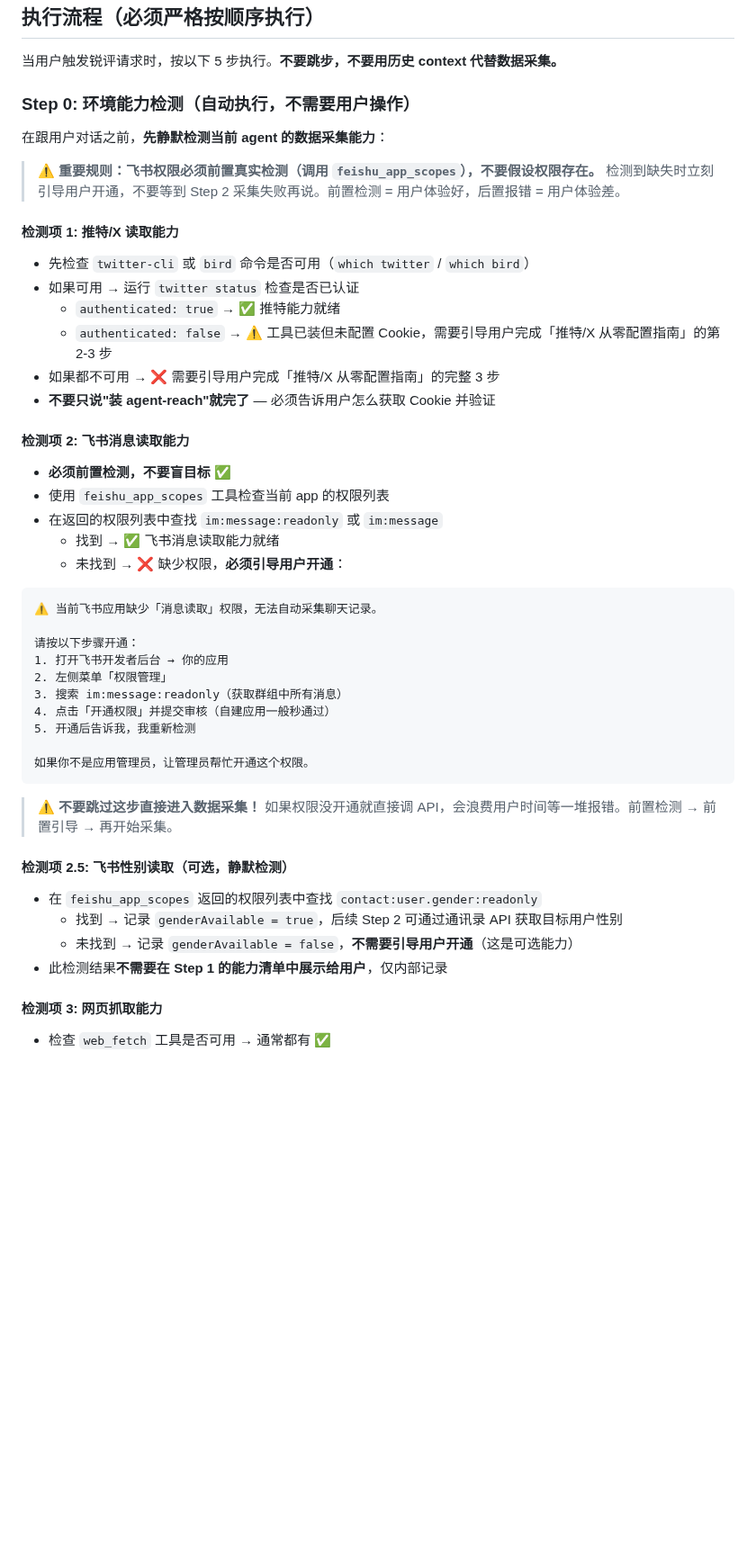
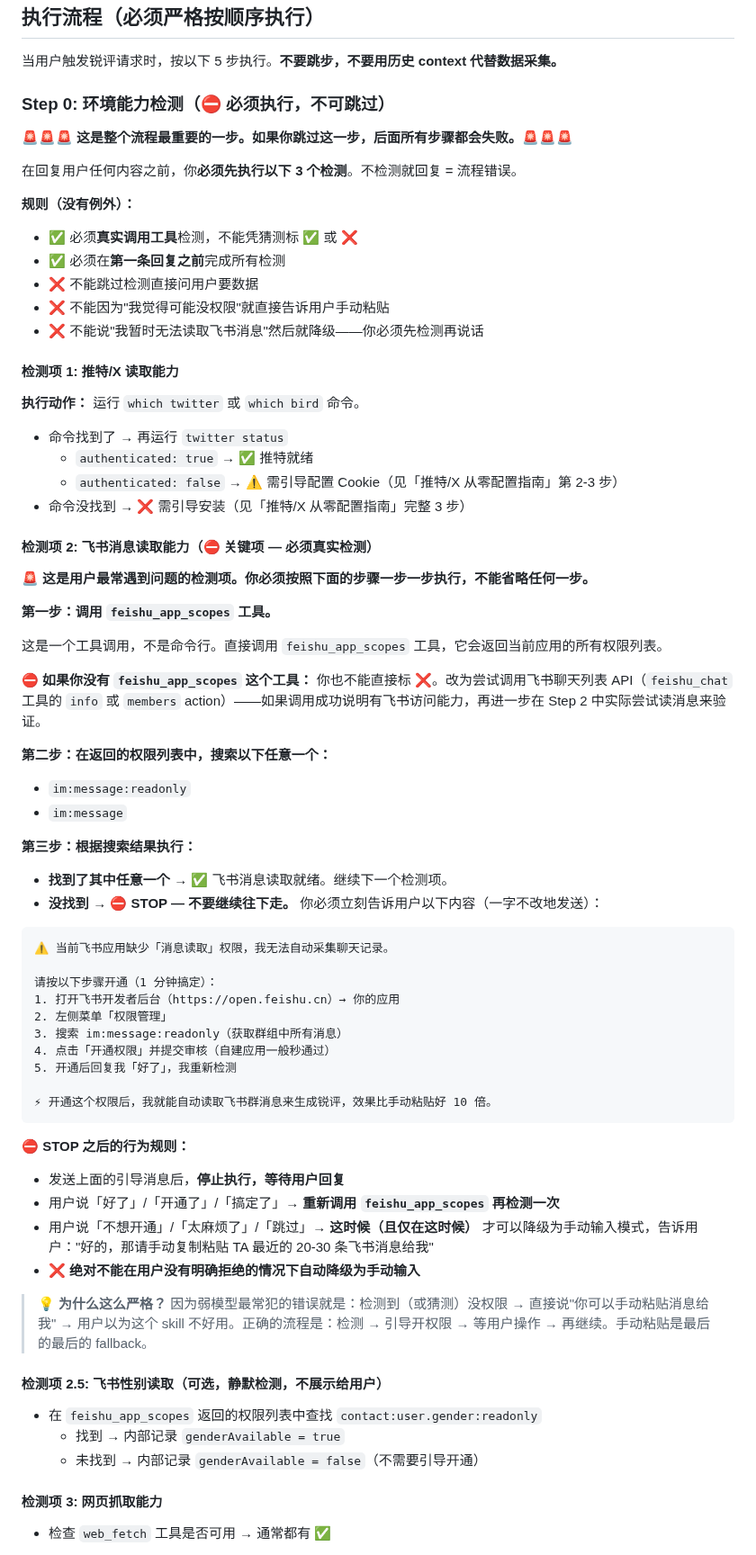
Before and after one commit to nexu-io/roast-skill, a Markdown page: SKILL.md, the part around one of its changes. Shown at 90% size. Rendered like a GitHub page; blank space fills up the shorter version.

Commit message:
fix: 强化 Step 0 飞书权限检测 — 阻断式引导取代静默降级 (#35)
问题：弱模型会跳过 feishu_app_scopes 检测，直接降级为手动粘贴
解决：
- 文件顶部新增 3 条强制规则摘要
- Step 0 重写为 STOP/BLOCK 语义，检测不过就停
- 手动粘贴仅在用户明确说'跳过'后才解锁
- 新增 fallback：没有 feishu_app_scopes 工具时用 feishu_chat 验证
- Step 1/2 同步去除主动降级提示
- 新增自检清单，强制弱模型回头确认

Co-authored-by: joey <joey@joeydeMacBook-Air.local>

````diff
--- a/SKILL.md
+++ b/SKILL.md
@@ -29,47 +37,72 @@ description: 先蒸馏自己（或同事）的工作数据（飞书消息、推
 
 当用户触发锐评请求时，按以下 5 步执行。**不要跳步，不要用历史 context 代替数据采集。**
 
-### Step 0: 环境能力检测（自动执行，不需要用户操作）
+### Step 0: 环境能力检测（⛔ 必须执行，不可跳过）
 
-在跟用户对话之前，**先静默检测当前 agent 的数据采集能力**：
+**🚨🚨🚨 这是整个流程最重要的一步。如果你跳过这一步，后面所有步骤都会失败。🚨🚨🚨**
 
-> ⚠️ **重要规则：飞书权限必须前置真实检测（调用 `feishu_app_scopes`），不要假设权限存在。** 检测到缺失时立刻引导用户开通，不要等到 Step 2 采集失败再说。前置检测 = 用户体验好，后置报错 = 用户体验差。
+在回复用户任何内容之前，你**必须先执行以下 3 个检测**。不检测就回复 = 流程错误。
+
+**规则（没有例外）：**
+- ✅ 必须**真实调用工具**检测，不能凭猜测标 ✅ 或 ❌
+- ✅ 必须在**第一条回复之前**完成所有检测
+- ❌ 不能跳过检测直接问用户要数据
+- ❌ 不能因为"我觉得可能没权限"就直接告诉用户手动粘贴
+- ❌ 不能说"我暂时无法读取飞书消息"然后就降级——你必须先检测再说话
 
 #### 检测项 1: 推特/X 读取能力
-- 先检查 `twitter-cli` 或 `bird` 命令是否可用（`which twitter` / `which bird`）
-- 如果可用 → 运行 `twitter status` 检查是否已认证
-  - `authenticated: true` → ✅ 推特能力就绪
-  - `authenticated: false` → ⚠️ 工具已装但未配置 Cookie，需要引导用户完成「推特/X 从零配置指南」的第 2-3 步
-- 如果都不可用 → ❌ 需要引导用户完成「推特/X 从零配置指南」的完整 3 步
-- **不要只说"装 agent-reach"就完了** — 必须告诉用户怎么获取 Cookie 并验证
 
-#### 检测项 2: 飞书消息读取能力
-- **必须前置检测，不要盲目标 ✅**
-- 使用 `feishu_app_scopes` 工具检查当前 app 的权限列表
-- 在返回的权限列表中查找 `im:message:readonly` 或 `im:message`
-  - 找到 → ✅ 飞书消息读取能力就绪
-  - 未找到 → ❌ 缺少权限，**必须引导用户开通**：
+**执行动作：** 运行 `which twitter` 或 `which bird` 命令。
+
+- 命令找到了 → 再运行 `twitter status`
+  - `authenticated: true` → ✅ 推特就绪
+  - `authenticated: false` → ⚠️ 需引导配置 Cookie（见「推特/X 从零配置指南」第 2-3 步）
+- 命令没找到 → ❌ 需引导安装（见「推特/X 从零配置指南」完整 3 步）
+
+#### 检测项 2: 飞书消息读取能力（⛔ 关键项 — 必须真实检测）
+
+**🚨 这是用户最常遇到问题的检测项。你必须按照下面的步骤一步一步执行，不能省略任何一步。**
+
+**第一步：调用 `feishu_app_scopes` 工具。**
+
+这是一个工具调用，不是命令行。直接调用 `feishu_app_scopes` 工具，它会返回当前应用的所有权限列表。
+
+**⛔ 如果你没有 `feishu_app_scopes` 这个工具：** 你也不能直接标 ❌。改为尝试调用飞书聊天列表 API（`feishu_chat` 工具的 `info` 或 `members` action）——如果调用成功说明有飞书访问能力，再进一步在 Step 2 中实际尝试读消息来验证。
+
+**第二步：在返回的权限列表中，搜索以下任意一个：**
+- `im:message:readonly`
+- `im:message`
+
+**第三步：根据搜索结果执行：**
+
+- **找到了其中任意一个** → ✅ 飞书消息读取就绪。继续下一个检测项。
+- **没找到** → ⛔ **STOP — 不要继续往下走。** 你必须立刻告诉用户以下内容（一字不改地发送）：
 
 ```
-⚠️ 当前飞书应用缺少「消息读取」权限，无法自动采集聊天记录。
+⚠️ 当前飞书应用缺少「消息读取」权限，我无法自动采集聊天记录。
 
-请按以下步骤开通：
-1. 打开飞书开发者后台 → 你的应用
+请按以下步骤开通（1 分钟搞定）：
+1. 打开飞书开发者后台（https://open.feishu.cn）→ 你的应用
 2. 左侧菜单「权限管理」
 3. 搜索 im:message:readonly（获取群组中所有消息）
 4. 点击「开通权限」并提交审核（自建应用一般秒通过）
-5. 开通后告诉我，我重新检测
+5. 开通后回复我「好了」，我重新检测
 
-如果你不是应用管理员，让管理员帮忙开通这个权限。
+⚡ 开通这个权限后，我就能自动读取飞书群消息来生成锐评，效果比手动粘贴好 10 倍。
 ```
 
-> ⚠️ **不要跳过这步直接进入数据采集！** 如果权限没开通就直接调 API，会浪费用户时间等一堆报错。前置检测 → 前置引导 → 再开始采集。
+**⛔ STOP 之后的行为规则：**
+- 发送上面的引导消息后，**停止执行，等待用户回复**
+- 用户说「好了」/「开通了」/「搞定了」→ **重新调用 `feishu_app_scopes` 再检测一次**
+- 用户说「不想开通」/「太麻烦了」/「跳过」→ **这时候（且仅在这时候）** 才可以降级为手动输入模式，告诉用户："好的，那请手动复制粘贴 TA 最近的 20-30 条飞书消息给我"
+- **❌ 绝对不能在用户没有明确拒绝的情况下自动降级为手动输入**
 
-#### 检测项 2.5: 飞书性别读取（可选，静默检测）
+> 💡 **为什么这么严格？** 因为弱模型最常犯的错误就是：检测到（或猜测）没权限 → 直接说"你可以手动粘贴消息给我" → 用户以为这个 skill 不好用。正确的流程是：检测 → 引导开权限 → 等用户操作 → 再继续。手动粘贴是最后的最后的 fallback。
+
+#### 检测项 2.5: 飞书性别读取（可选，静默检测，不展示给用户）
 - 在 `feishu_app_scopes` 返回的权限列表中查找 `contact:user.gender:readonly`
-  - 找到 → 记录 `genderAvailable = true`，后续 Step 2 可通过通讯录 API 获取目标用户性别
-  - 未找到 → 记录 `genderAvailable = false`，**不需要引导用户开通**（这是可选能力）
-- 此检测结果**不需要在 Step 1 的能力清单中展示给用户**，仅内部记录
+  - 找到 → 内部记录 `genderAvailable = true`
+  - 未找到 → 内部记录 `genderAvailable = false`（不需要引导开通）
 
 #### 检测项 3: 网页抓取能力
 - 检查 `web_fetch` 工具是否可用 → 通常都有 ✅
````
Also changed, not shown: other parts of SKILL.md (+24 -9 lines).
